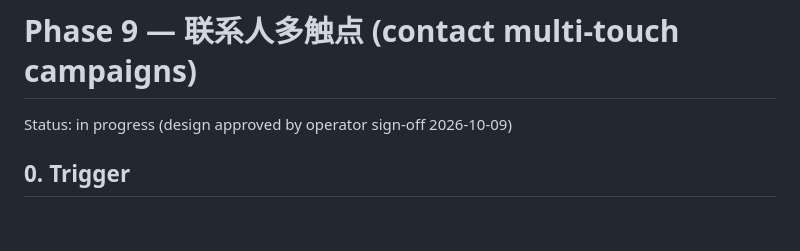
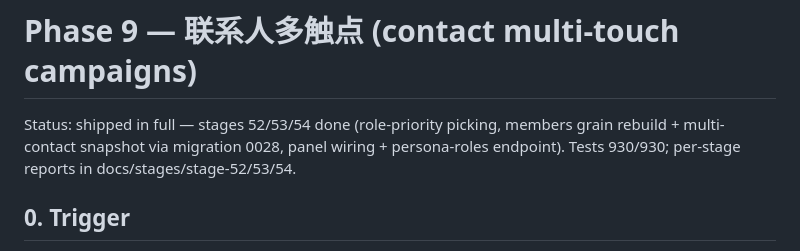
Before and after one commit to vectoflarecrm/data, a Markdown page: crm-ai-worker/docs/phase9-contact-multi-touch.md, the part around the change. GitHub-like rendering; blank space fills up the shorter version.

```diff
--- a/crm-ai-worker/docs/phase9-contact-multi-touch.md
+++ b/crm-ai-worker/docs/phase9-contact-multi-touch.md
@@ -1,6 +1,9 @@
 # Phase 9 — 联系人多触点 (contact multi-touch campaigns)
 
-Status: in progress (design approved by operator sign-off 2026-10-09)
+Status: shipped in full — stages 52/53/54 done (role-priority picking,
+members grain rebuild + multi-contact snapshot via migration 0028,
+panel wiring + persona-roles endpoint). Tests 930/930; per-stage
+reports in docs/stages/stage-52/53/54.
 
 ## 0. Trigger
 
```
Also changed, not shown: crm-ai-worker/README.md (+27 -19 lines).
